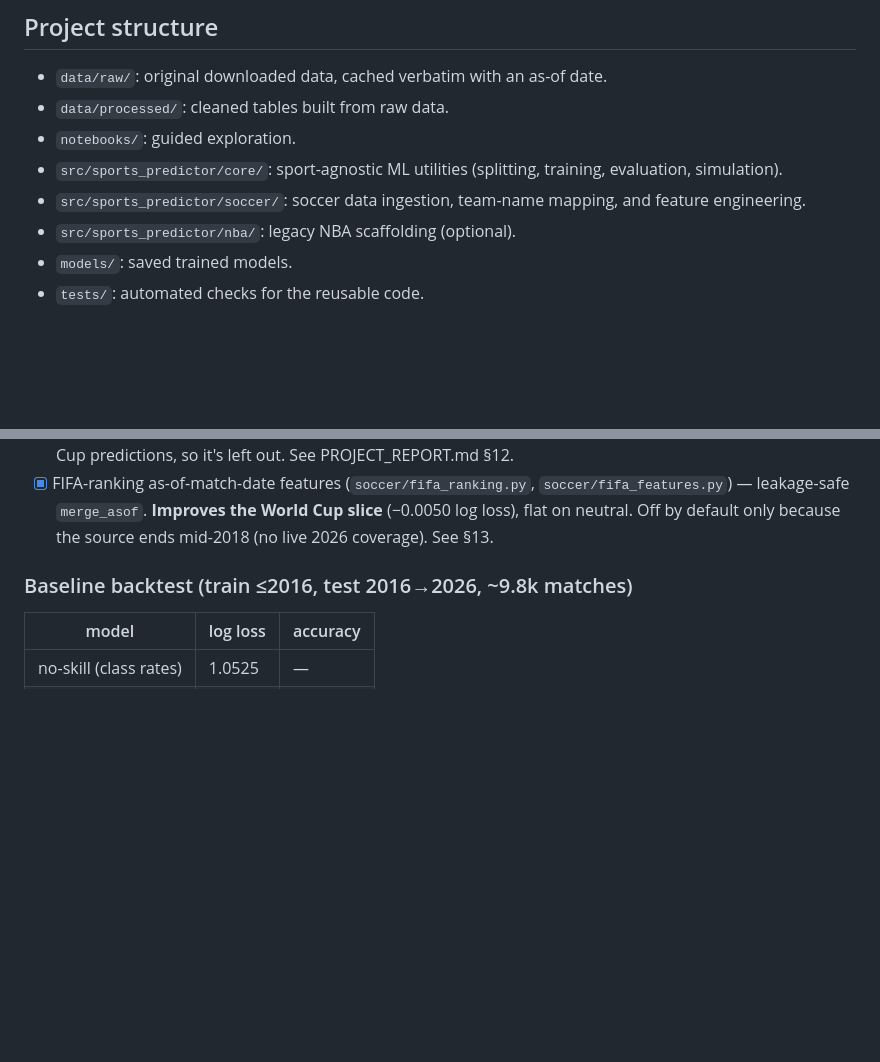
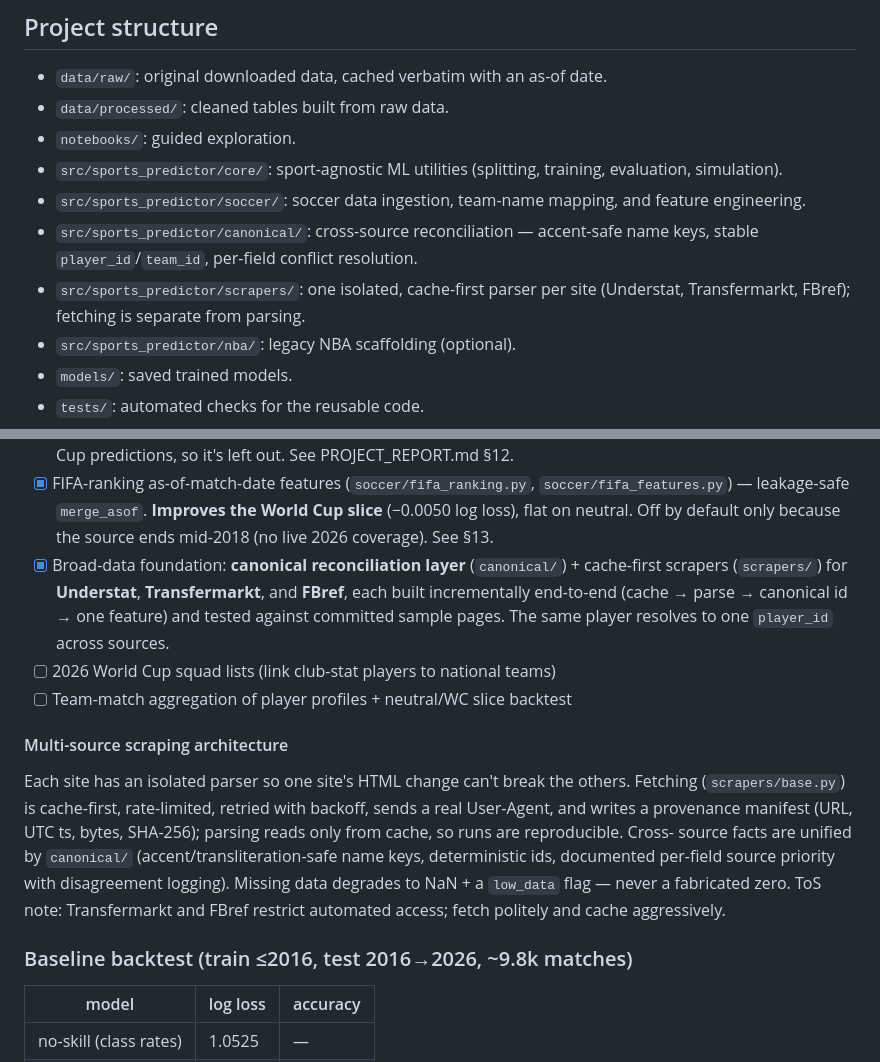
Before and after one commit to brenogsantanaa/world-cup-2026-predictor, a Markdown page: README.md, 2 parts joined by grey strips. Rendered like a GitHub page; blank space fills up the shorter version.

Commit message:
Document canonical layer + multi-source scraping architecture in README

```diff
--- a/README.md
+++ b/README.md
@@ -27,6 +27,10 @@ exist before kickoff.
   evaluation, simulation).
 - `src/sports_predictor/soccer/`: soccer data ingestion, team-name mapping, and
   feature engineering.
+- `src/sports_predictor/canonical/`: cross-source reconciliation — accent-safe
+  name keys, stable `player_id`/`team_id`, per-field conflict resolution.
+- `src/sports_predictor/scrapers/`: one isolated, cache-first parser per site
+  (Understat, Transfermarkt, FBref); fetching is separate from parsing.
 - `src/sports_predictor/nba/`: legacy NBA scaffolding (optional).
 - `models/`: saved trained models.
 - `tests/`: automated checks for the reusable code.
@@ -118,6 +122,25 @@ features only.
       `soccer/fifa_features.py`) — leakage-safe `merge_asof`. **Improves the
       World Cup slice** (−0.0050 log loss), flat on neutral. Off by default only
       because the source ends mid-2018 (no live 2026 coverage). See §13.
+- [x] Broad-data foundation: **canonical reconciliation layer**
+      (`canonical/`) + cache-first scrapers (`scrapers/`) for **Understat**,
+      **Transfermarkt**, and **FBref**, each built incrementally end-to-end
+      (cache → parse → canonical id → one feature) and tested against committed
+      sample pages. The same player resolves to one `player_id` across sources.
+- [ ] 2026 World Cup squad lists (link club-stat players to national teams)
+- [ ] Team-match aggregation of player profiles + neutral/WC slice backtest
+
+#### Multi-source scraping architecture
+
+Each site has an isolated parser so one site's HTML change can't break the
+others. Fetching (`scrapers/base.py`) is cache-first, rate-limited, retried with
+backoff, sends a real User-Agent, and writes a provenance manifest (URL, UTC ts,
+bytes, SHA-256); parsing reads only from cache, so runs are reproducible. Cross-
+source facts are unified by `canonical/` (accent/transliteration-safe name keys,
+deterministic ids, documented per-field source priority with disagreement
+logging). Missing data degrades to NaN + a `low_data` flag — never a fabricated
+zero. ToS note: Transfermarkt and FBref restrict automated access; fetch politely
+and cache aggressively.
 
 ### Baseline backtest (train ≤2016, test 2016→2026, ~9.8k matches)
 
```
